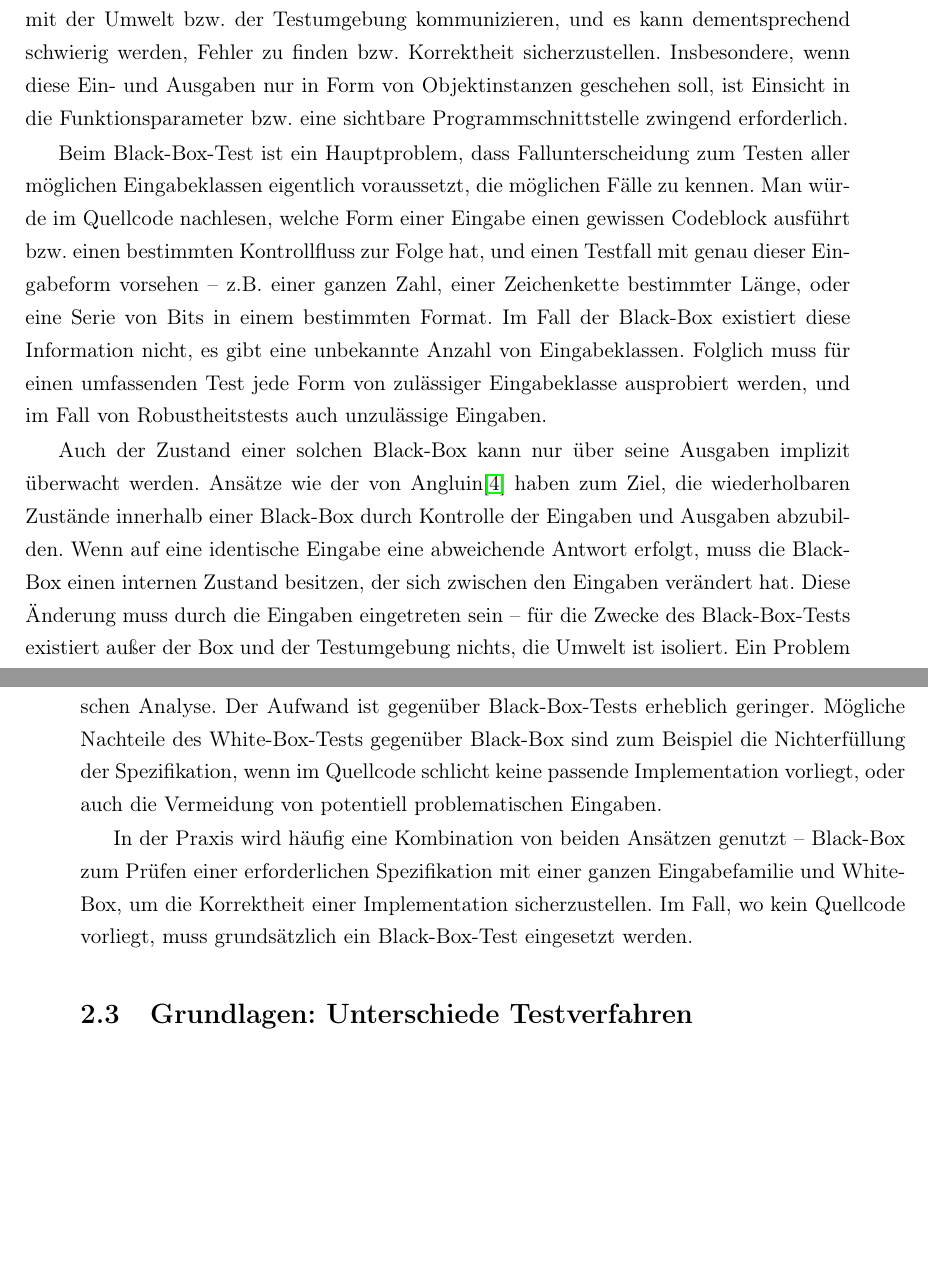
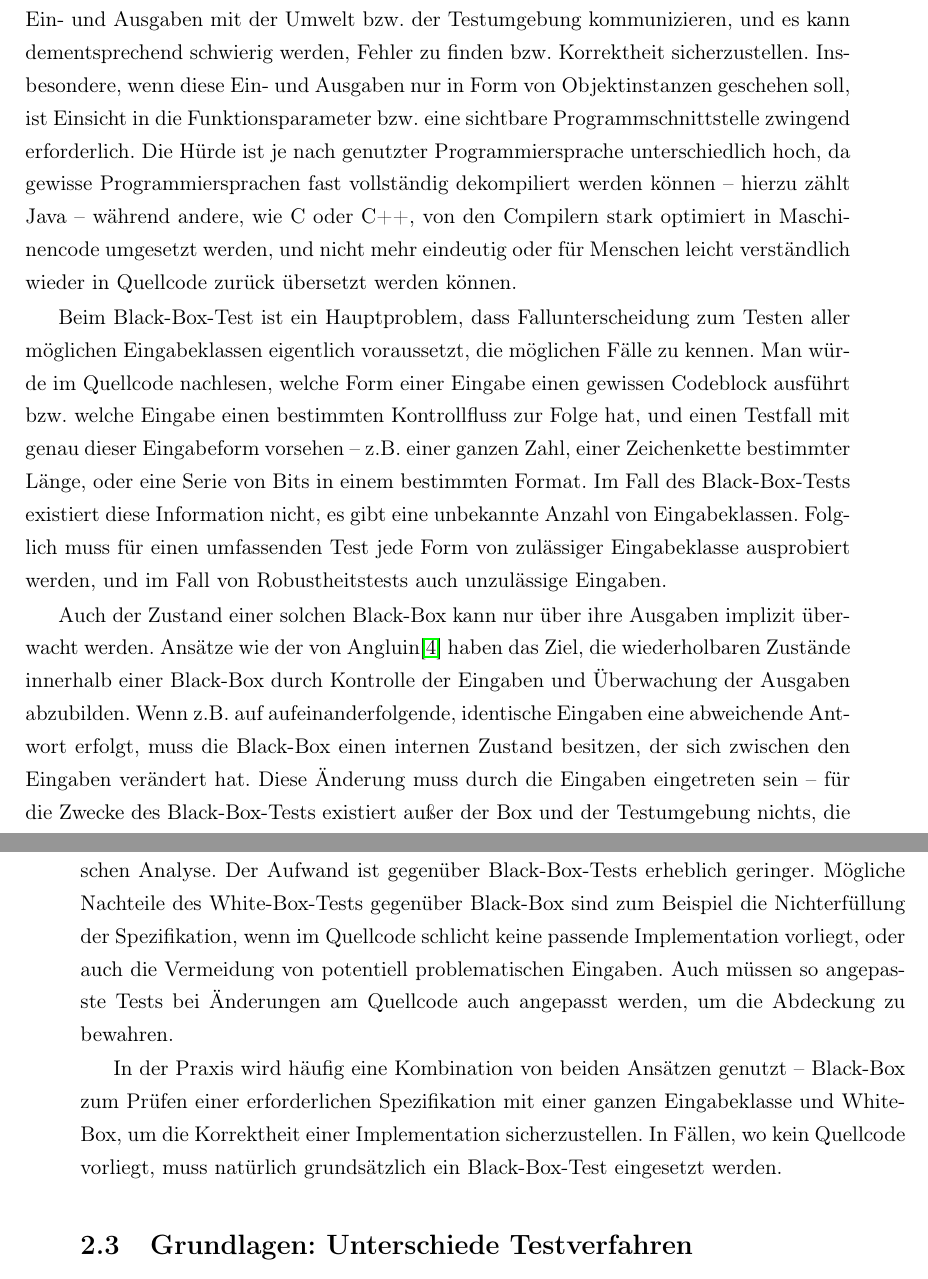
Before and after one commit to AtomicStryker/espirit-autotester, a LaTeX thesis (masterarbeit/main.tex, which reads masterarbeit/kapitel/kapitel2.tex): two parts of pages 12 and 13 of 80, joined at a grey line, cut so that both start at the same text, the shorter picture padded with empty space. Compiled offline with pdfLaTeX.

Commit message:
Korrekturlesen, Latexfehler

```diff
--- a/masterarbeit/kapitel/kapitel2.tex
+++ b/masterarbeit/kapitel/kapitel2.tex
@@ -135,31 +135,38 @@ um Programme oder Bibliotheken zu bezeichnen, für die kein
 Quellcode vorliegt bzw. deren interne Funktionalität nicht einsehbar
 ist\cite{bookblackbox}. Insbesondere im Fall der objektorientierten
 Programmierung ist dies ein schwerer Nachteil. Eine solche Black-Box
-kann nur mittels Ein- und Ausgaben mit der Umwelt bzw. der
+kann während Tests nur mittels Ein- und Ausgaben mit der Umwelt bzw. der
 Testumgebung kommunizieren, und es kann dementsprechend
 schwierig werden, Fehler zu finden bzw. Korrektheit sicherzustellen.
 Insbesondere, wenn diese Ein- und Ausgaben nur in Form von Objektinstanzen
 geschehen soll, ist Einsicht in die Funktionsparameter bzw. eine sichtbare
-Programmschnittstelle zwingend erforderlich.
+Programmschnittstelle zwingend erforderlich. Die Hürde ist
+je nach genutzter Programmiersprache unterschiedlich hoch,
+da gewisse Programmiersprachen fast vollständig dekompiliert werden
+können -- hierzu zählt Java -- während andere, wie C oder C++,
+von den Compilern stark optimiert in Maschinencode umgesetzt werden,
+und nicht mehr eindeutig oder für Menschen leicht verständlich
+wieder in Quellcode zurück übersetzt werden können.
 
 Beim Black-Box-Test ist ein Hauptproblem, dass Fallunterscheidung
 zum Testen aller möglichen Eingabeklassen eigentlich voraussetzt,
 die möglichen Fälle zu kennen. Man würde im Quellcode nachlesen,
 welche Form einer Eingabe einen gewissen Codeblock ausführt bzw.
-einen bestimmten Kontrollfluss zur Folge hat, und einen Testfall
+welche Eingabe einen bestimmten Kontrollfluss zur Folge hat, und einen Testfall
 mit genau dieser Eingabeform vorsehen -- z.B. einer ganzen Zahl, einer
 Zeichenkette bestimmter Länge, oder eine Serie von Bits in einem
-bestimmten Format. Im Fall der Black-Box existiert diese Information
+bestimmten Format. Im Fall des Black-Box-Tests existiert diese Information
 nicht, es gibt eine unbekannte Anzahl von Eingabeklassen. Folglich
 muss für einen umfassenden Test jede Form von zulässiger
 Eingabeklasse ausprobiert werden, und im Fall von Robustheitstests
 auch unzulässige Eingaben.
 
-Auch der Zustand einer solchen Black-Box kann nur über seine Ausgaben
+Auch der Zustand einer solchen Black-Box kann nur über ihre Ausgaben
 implizit überwacht werden. Ansätze wie der von Angluin\cite{angluin}
-haben zum Ziel, die wiederholbaren Zustände innerhalb einer Black-Box
-durch Kontrolle der Eingaben und Ausgaben abzubilden. Wenn auf eine
-identische Eingabe eine abweichende Antwort erfolgt, muss die Black-Box
+haben das Ziel, die wiederholbaren Zustände innerhalb einer Black-Box
+durch Kontrolle der Eingaben und Überwachung der Ausgaben abzubilden.
+Wenn z.B. auf aufeinanderfolgende,
+identische Eingaben eine abweichende Antwort erfolgt, muss die Black-Box
 einen internen Zustand besitzen, der sich zwischen den Eingaben verändert hat.
 Diese Änderung muss durch die Eingaben eingetreten sein -- für die Zwecke
 des Black-Box-Tests existiert außer der Box und der Testumgebung nichts,
@@ -208,12 +215,14 @@ erheblich geringer. Mögliche Nachteile des White-Box-Tests gegenüber
 Black-Box sind zum Beispiel die Nichterfüllung der Spezifikation,
 wenn im Quellcode schlicht keine passende Implementation vorliegt,
 oder auch die Vermeidung von potentiell problematischen Eingaben.
+Auch müssen so angepasste Tests bei Änderungen am Quellcode
+auch angepasst werden, um die Abdeckung zu bewahren.
 
 In der Praxis wird häufig eine Kombination von beiden Ansätzen
 genutzt -- Black-Box zum Prüfen einer erforderlichen Spezifikation
-mit einer ganzen Eingabefamilie und White-Box, um die Korrektheit
-einer Implementation sicherzustellen. Im Fall, wo kein Quellcode
-vorliegt, muss grundsätzlich ein Black-Box-Test eingesetzt werden.
+mit einer ganzen Eingabeklasse und White-Box, um die Korrektheit
+einer Implementation sicherzustellen. In Fällen, wo kein Quellcode
+vorliegt, muss natürlich grundsätzlich ein Black-Box-Test eingesetzt werden.
 
 
 
```
Also changed, not shown: masterarbeit/kapitel/kapitel4.tex (+7 -7 lines), masterarbeit/kapitel/kapitel2.tex (4 more changed lines).
